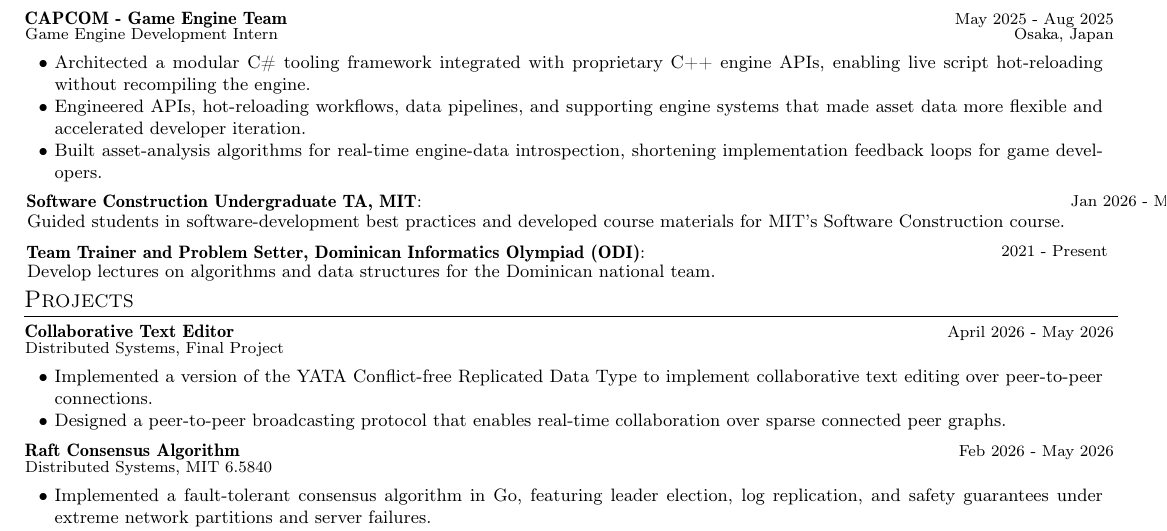
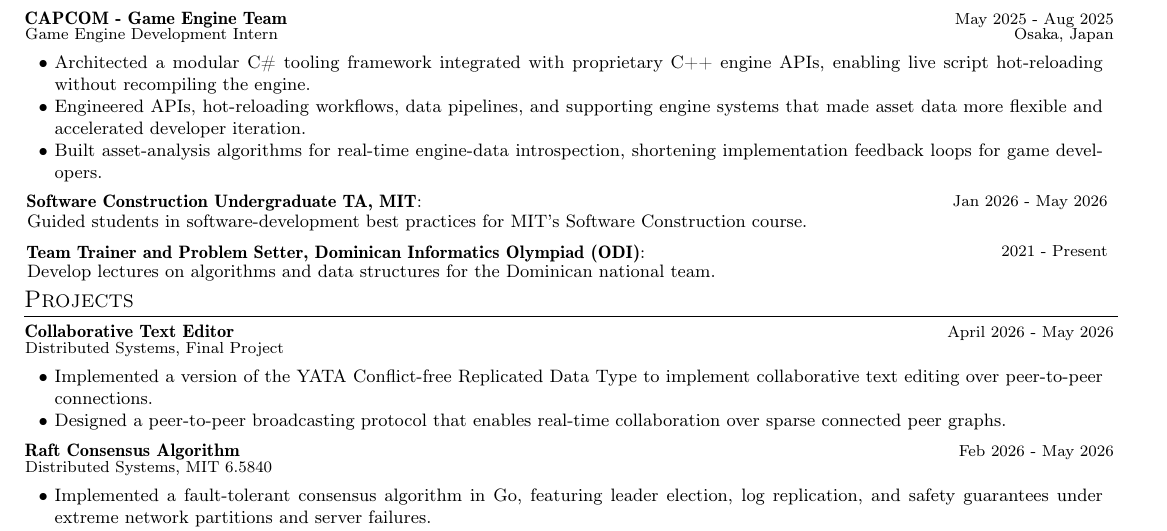
Before and after one commit to rekomodo/resume, a LaTeX CV (resume.tex, which reads sections/experience.tex): part of the page, cut so that both start at the same text. Compiled offline with pdfLaTeX.

Commit message:
updated software construction section

```diff
--- a/sections/experience.tex
+++ b/sections/experience.tex
@@ -43,7 +43,7 @@
 
 \ifdefined\showSoftwareConstructionTA
 \resumePOR{\textbf{Software Construction Undergraduate TA, MIT}}
-{Guided students in software-development best practices and developed course materials for MIT's Software Construction course.}
+{Guided students in software-development best practices for MIT's Software Construction course.}
 {\raisebox{0.75pt}{Jan 2026 - May 2026}}
 \fi
 \ifdefined\showDominicanOlympiadTrainer
```
